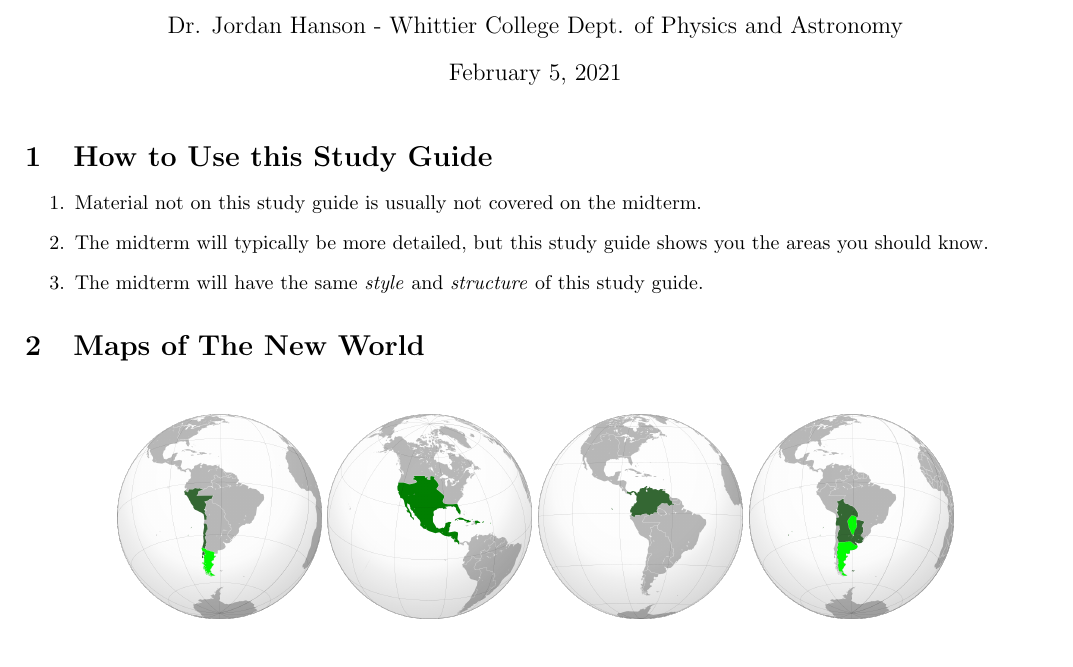
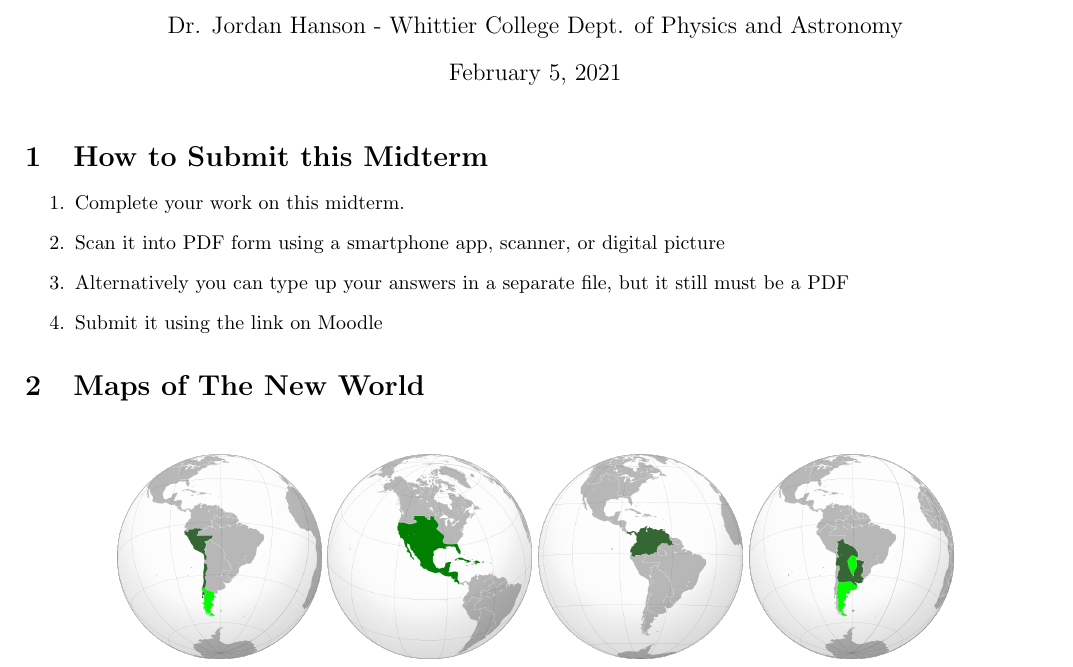
Before and after one commit to 918particle/LatinAmericanScience, a LaTeX document (midterm/midterm.tex): part of page 1 of 6, cut so that both start at the same text. Compiled offline with pdfLaTeX.

Commit message:
Fixed a typo in the midterm.

```diff
--- a/midterm/midterm.tex
+++ b/midterm/midterm.tex
@@ -9,12 +9,13 @@
 \begin{document}
 \maketitle
 
-\section{How to Use this Study Guide}
+\section{How to Submit this Midterm}
 
 \begin{enumerate}
-\item Material not on this study guide is usually not covered on the midterm.
-\item The midterm will typically be more detailed, but this study guide shows you the areas you should know.
-\item The midterm will have the same \textit{style} and \textit{structure} of this study guide.
+\item Complete your work on this midterm.
+\item Scan it into PDF form using a smartphone app, scanner, or digital picture
+\item Alternatively you can type up your answers in a separate file, but it still must be a PDF
+\item Submit it using the link on Moodle
 \end{enumerate}
 
 \section{Maps of The New World}
```
